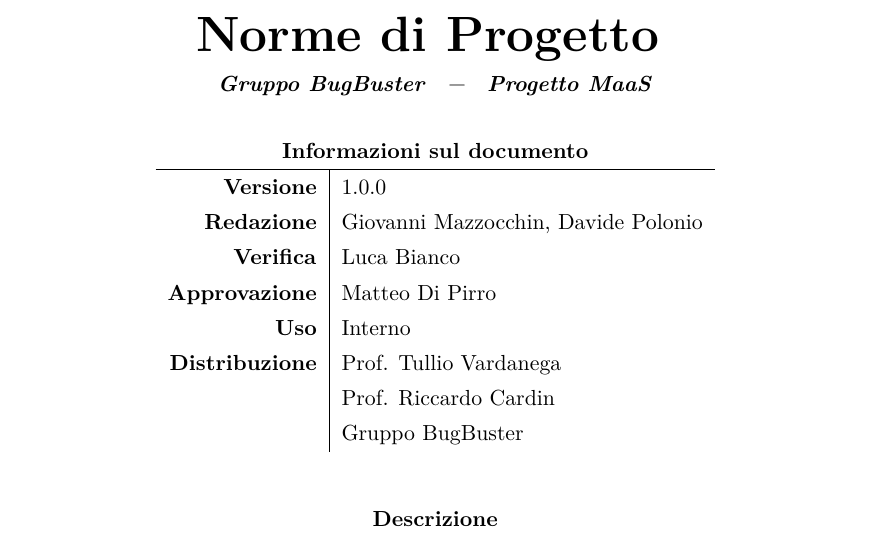
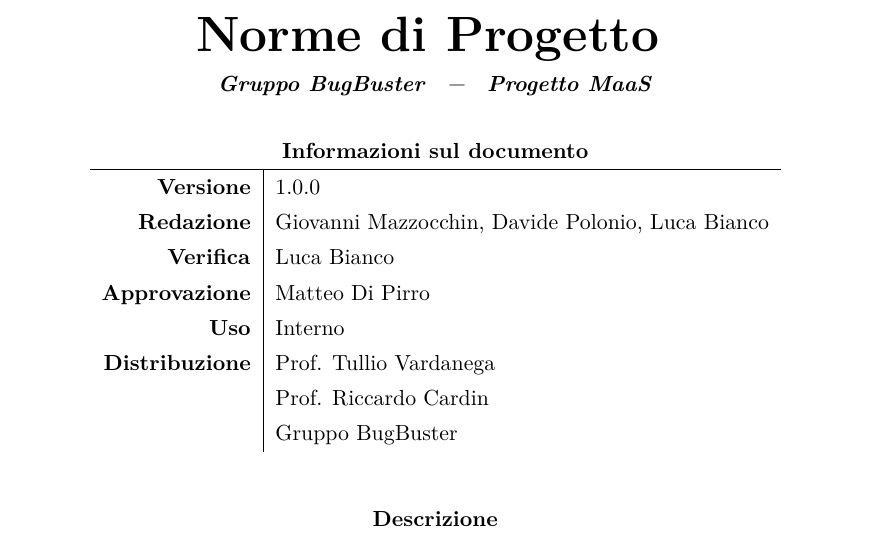
Before and after one commit to BugBusterSWE/documentation, a LaTeX document (RR/NormeDiProgetto/main.tex, which reads RR/NormeDiProgetto/res/local.tex): part of page 1 of 7, cut so that both start at the same text. Compiled offline with pdfLaTeX.

Commit message:
Update local.tex

```diff
--- a/RR/NormeDiProgetto/res/local.tex
+++ b/RR/NormeDiProgetto/res/local.tex
@@ -8,7 +8,7 @@
 \newcommand{\DocTitle}{Norme di Progetto}
 \newcommand{\DocVersion}{\VersioneNP{}}
 
-\newcommand{\DocRedazione}{Giovanni Mazzocchin, Davide Polonio}
+\newcommand{\DocRedazione}{Giovanni Mazzocchin, Davide Polonio, Luca Bianco}
 \newcommand{\DocVerifica}{Luca Bianco}
 \newcommand{\DocApprovazione}{\Responsabile}
 
```
